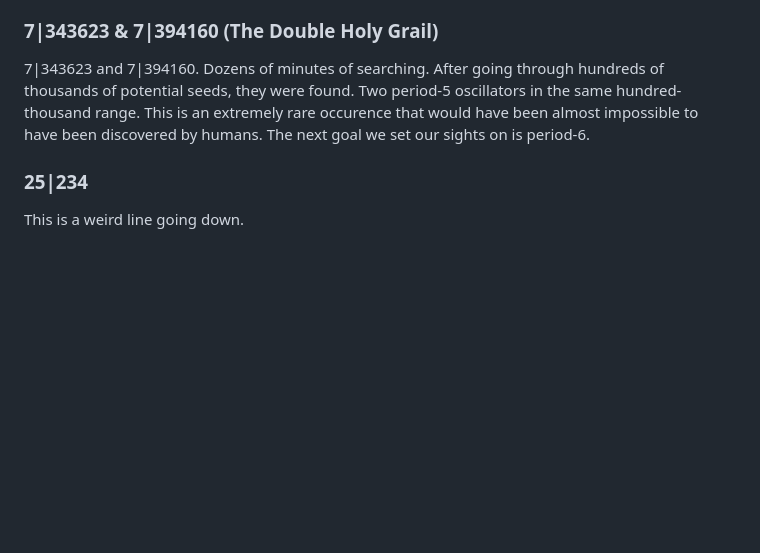
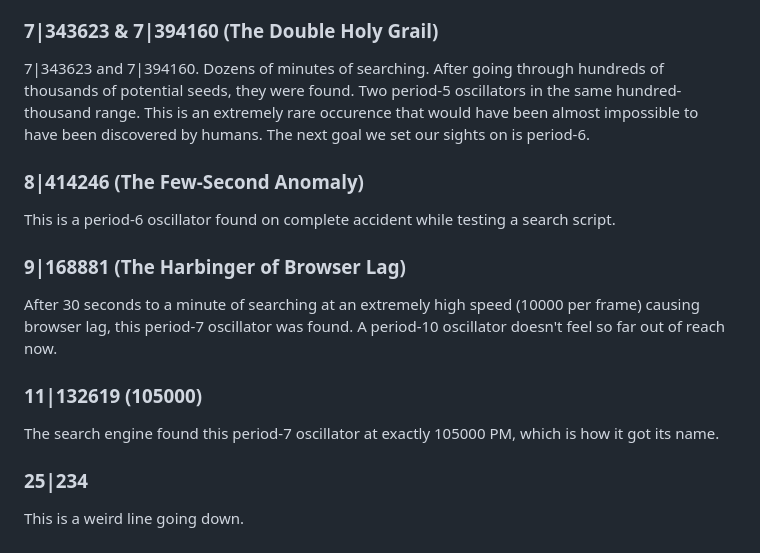
Before and after one commit to tommyaweosme/hash-random-emergence, a Markdown page: README.md, the part around the change. GitHub-like rendering; blank space fills up the shorter version.

```diff
--- a/README.md
+++ b/README.md
@@ -77,5 +77,11 @@ This is apparently a cubic eqaution contained entirely within 6 states.
 This is a gun that shoots 2-width spaceships.
 ### 7|343623 & 7|394160 (The Double Holy Grail)
 7|343623 and 7|394160. Dozens of minutes of searching. After going through hundreds of thousands of potential seeds, they were found. Two period-5 oscillators in the same hundred-thousand range. This is an extremely rare occurence that would have been almost impossible to have been discovered by humans. The next goal we set our sights on is period-6.
+### 8|414246 (The Few-Second Anomaly)
+This is a period-6 oscillator found on complete accident while testing a search script.
+### 9|168881 (The Harbinger of Browser Lag)
+After 30 seconds to a minute of searching at an extremely high speed (10000 per frame) causing browser lag, this period-7 oscillator was found. A period-10 oscillator doesn't feel so far out of reach now.
+### 11|132619 (105000)
+The search engine found this period-7 oscillator at exactly 105000 PM, which is how it got its name.
 ### 25|234
 This is a weird line going down.
```
